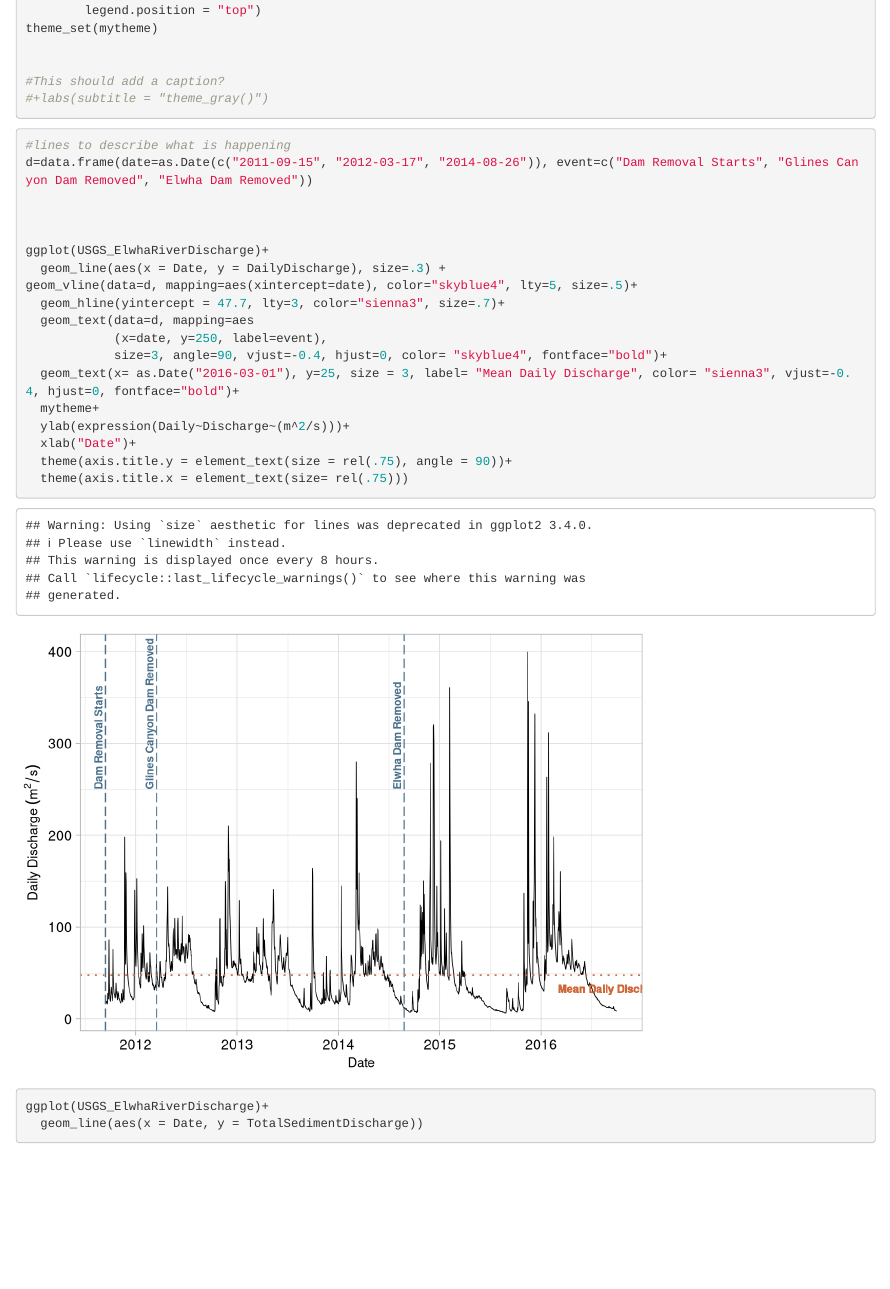
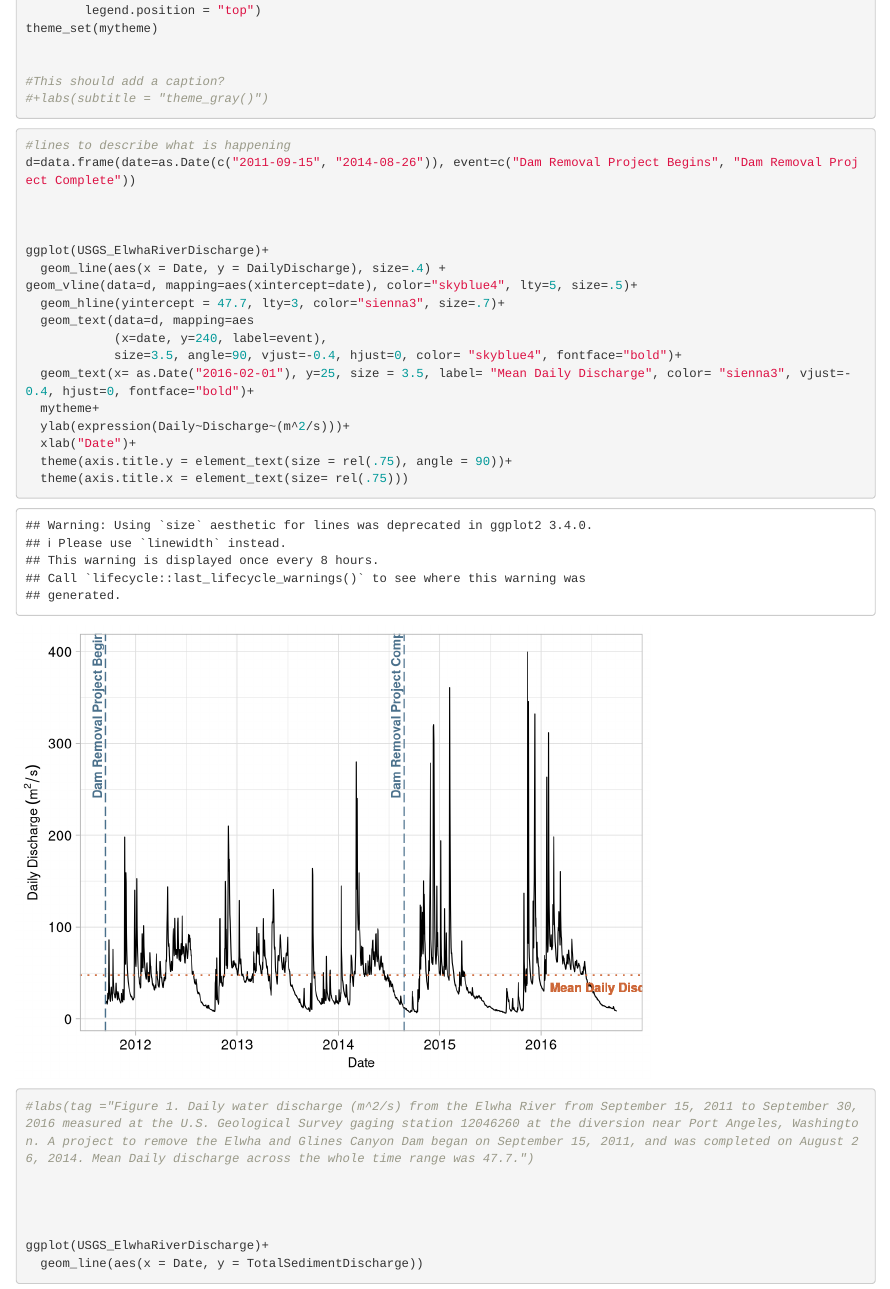
Before and after one commit to kfm20/DataProject_ElwhaRiver, an R Markdown document (Code/DataVisualization_ElwhaRiver.Rmd): the page in a window 1100 px wide, from 1020 px down. Rendered offline with R 4.5, knitr and Pandoc, with nearby package versions.

Commit message:
no caption still

````diff
--- a/Code/DataVisualization_ElwhaRiver.Rmd
+++ b/Code/DataVisualization_ElwhaRiver.Rmd
@@ -37,23 +37,25 @@ theme_set(mytheme)
 ```{r Useful Visualization}
 
 #lines to describe what is happening
-d=data.frame(date=as.Date(c("2011-09-15", "2012-03-17", "2014-08-26")), event=c("Dam Removal Starts", "Glines Canyon Dam Removed", "Elwha Dam Removed"))
+d=data.frame(date=as.Date(c("2011-09-15", "2014-08-26")), event=c("Dam Removal Project Begins", "Dam Removal Project Complete"))
 
 
 
 ggplot(USGS_ElwhaRiverDischarge)+
-  geom_line(aes(x = Date, y = DailyDischarge), size=.3) +
+  geom_line(aes(x = Date, y = DailyDischarge), size=.4) +
 geom_vline(data=d, mapping=aes(xintercept=date), color="skyblue4", lty=5, size=.5)+
   geom_hline(yintercept = 47.7, lty=3, color="sienna3", size=.7)+
   geom_text(data=d, mapping=aes
-            (x=date, y=250, label=event),
-            size=3, angle=90, vjust=-0.4, hjust=0, color= "skyblue4", fontface="bold")+
-  geom_text(x= as.Date("2016-03-01"), y=25, size = 3, label= "Mean Daily Discharge", color= "sienna3", vjust=-0.4, hjust=0, fontface="bold")+
+            (x=date, y=240, label=event),
+            size=3.5, angle=90, vjust=-0.4, hjust=0, color= "skyblue4", fontface="bold")+
+  geom_text(x= as.Date("2016-02-01"), y=25, size = 3.5, label= "Mean Daily Discharge", color= "sienna3", vjust=-0.4, hjust=0, fontface="bold")+
   mytheme+
   ylab(expression(Daily~Discharge~(m^2/s)))+
   xlab("Date")+
   theme(axis.title.y = element_text(size = rel(.75), angle = 90))+
   theme(axis.title.x = element_text(size= rel(.75)))
+
+#labs(tag ="Figure 1. Daily water discharge (m^2/s) from the Elwha River from September 15, 2011 to September 30, 2016 measured at the U.S. Geological Survey gaging station 12046260 at the diversion near Port Angeles, Washington. A project to remove the Elwha and Glines Canyon Dam began on September 15, 2011, and was completed on August 26, 2014. Mean Daily discharge across the whole time range was 47.7.")
 
 
 
````
